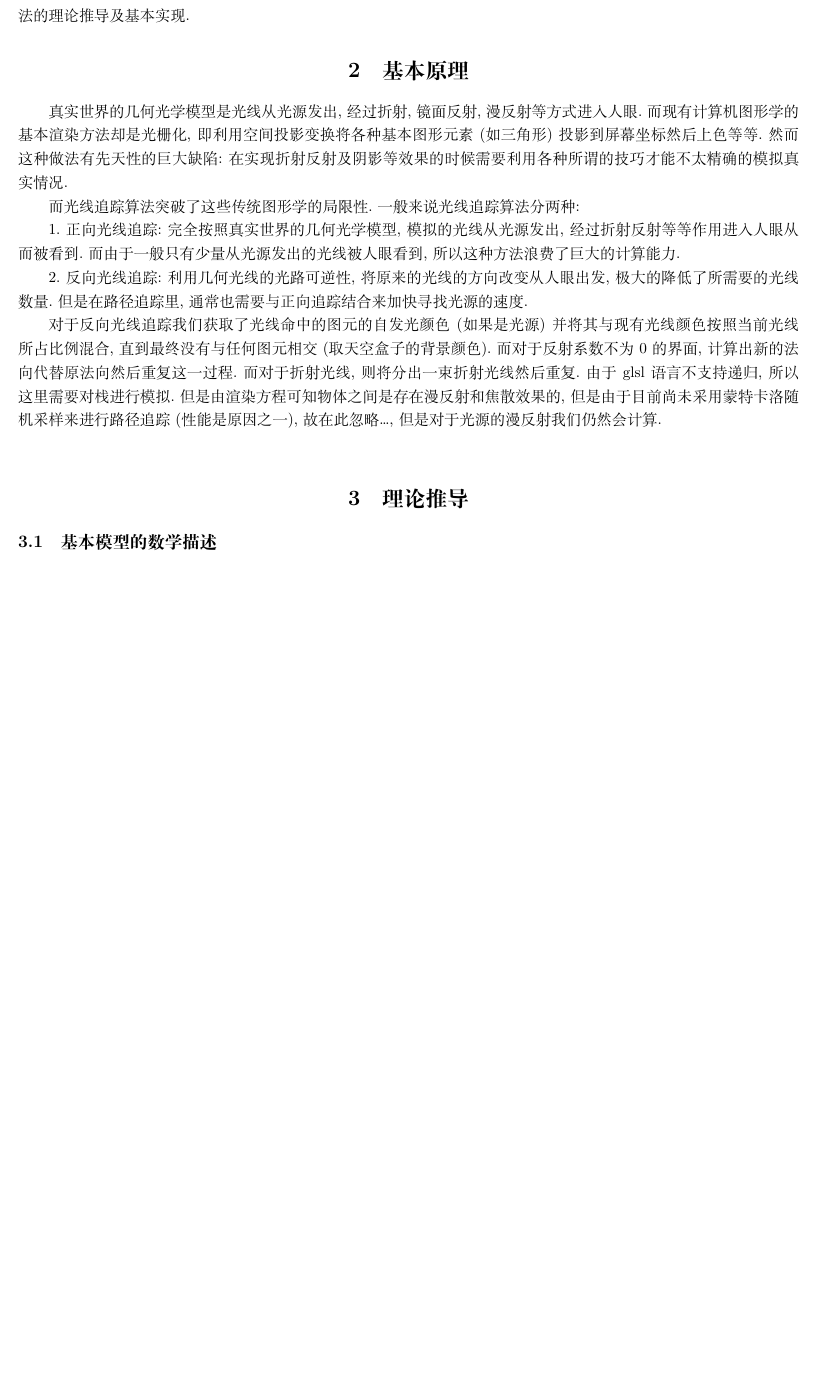
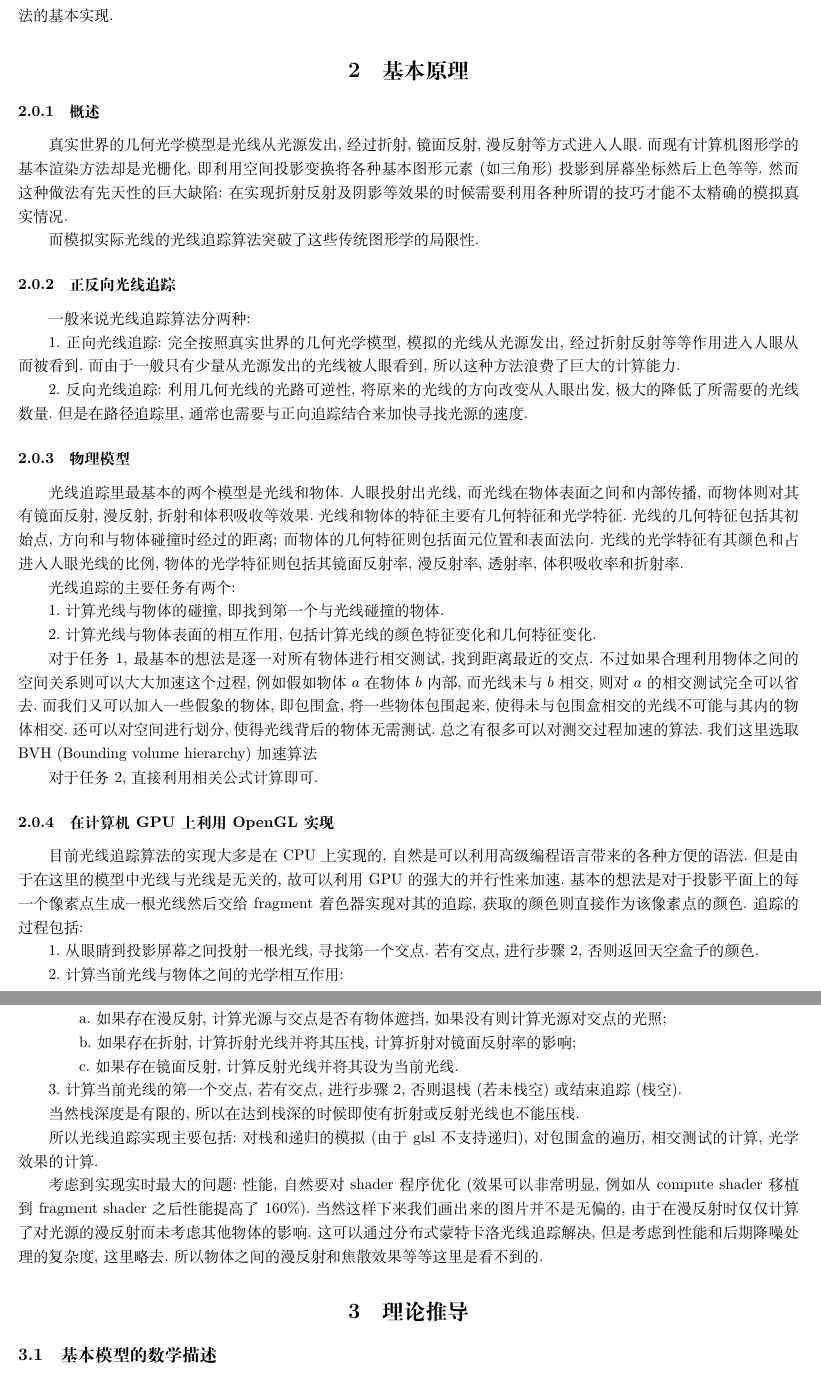
Before and after one commit to LRLVEC/RayTracing, a LaTeX document (Theory/Theory.tex): part of page 3 of 6 before the commit and two parts of pages 3 and 4 of 7 after it, the two joined at a grey line, cut so that both start at the same text, the shorter picture padded with empty space. Compiled offline with XeLaTeX.

Commit message:
Edit theroy

```diff
--- a/Theory/Theory.tex
+++ b/Theory/Theory.tex
@@ -22,27 +22,58 @@
 \tableofcontents
 \newpage
     \section{摘要}
-        作为Computer Graphics的圣杯----光线追踪,是一个十分古老但是热门的算法.
-        接下来将简要的介绍光线追踪算法的理论推导及基本实现.
+        作为Computer Graphics的圣杯---光线追踪,是一个十分古老但是热门的算法.
+        接下来将简要的介绍光线追踪算法的基本实现.
     \section{基本原理}
+        \subsubsection{概述}
             \indent 真实世界的几何光学模型是光线从光源发出,经过折射,镜面反射,漫反射等方式进
             入人眼.而现有计算机图形学的基本渲染方法却是光栅化,即利用空间投影变换将各种基本
             图形元素(如三角形)投影到屏幕坐标然后上色等等.然而这种做法有先天性的巨大缺陷:在
             实现折射反射及阴影等效果的时候需要利用各种所谓的技巧才能不太精确的模拟真实情况.\\
-        \indent 而光线追踪算法突破了这些传统图形学的局限性.一般来说光线追踪算法分两种:\\
+            \indent 而模拟实际光线的光线追踪算法突破了这些传统图形学的局限性.
+        \subsubsection{正反向光线追踪}
+            一般来说光线追踪算法分两种:\\
             \indent 1.正向光线追踪:完全按照真实世界的几何光学模型,模拟的光线从光源发出,经过
             折射反射等等作用进入人眼从而被看到.而由于一般只有少量从光源发出的光线被人眼看到,
             所以这种方法浪费了巨大的计算能力.\\
             \indent 2.反向光线追踪:利用几何光线的光路可逆性,将原来的光线的方向改变从人眼出发,
             极大的降低了所需要的光线数量.但是在路径追踪里,通常也需要与正向追踪结合来加快寻找
-        光源的速度.\\
-        \indent 对于反向光线追踪我们获取了光线命中的图元的自发光颜色(如果是光源)并将其与
-        现有光线颜色按照当前光线所占比例混合,直到最终没有与任何图元相交(取天空盒子的背景
-        颜色).而对于反射系数不为0的界面,计算出新的法向代替原法向然后重复这一过程.而对于折
-        射光线,则将分出一束折射光线然后重复.由于glsl语言不支持递归,所以这里需要对栈进行模
-        拟.但是由渲染方程可知物体之间是存在漫反射和焦散效果的,但是由于目前尚未采用蒙特卡
-        洛随机采样来进行路径追踪(性能是原因之一),故在此忽略\dots,但是对于光源的漫反射我们
-        仍然会计算.\\
+            光源的速度.
+        \subsubsection{物理模型}
+            \indent 光线追踪里最基本的两个模型是光线和物体.人眼投射出光线,而光线在物体表面之
+            间和内部传播,而物体则对其有镜面反射,漫反射,折射和体积吸收等效果.光线和物体的特征
+            主要有几何特征和光学特征.光线的几何特征包括其初始点,方向和与物体碰撞时经过的距离;
+            而物体的几何特征则包括面元位置和表面法向.光线的光学特征有其颜色和占进入人眼光线
+            的比例,物体的光学特征则包括其镜面反射率,漫反射率,透射率,体积吸收率和折射率.\\
+            \indent 光线追踪的主要任务有两个:\\
+            \indent 1.计算光线与物体的碰撞,即找到第一个与光线碰撞的物体.\\
+            \indent 2.计算光线与物体表面的相互作用,包括计算光线的颜色特征变化和几何特征变化.\\
+            \indent 对于任务1,最基本的想法是逐一对所有物体进行相交测试,找到距离最近的交点.不
+            过如果合理利用物体之间的空间关系则可以大大加速这个过程,例如假如物体$a$在物体$b$内
+            部,而光线未与$b$相交,则对$a$的相交测试完全可以省去.而我们又可以加入一些假象的物体,
+            即包围盒,将一些物体包围起来,使得未与包围盒相交的光线不可能与其内的物体相交.还可以
+            对空间进行划分,使得光线背后的物体无需测试.总之有很多可以对测交过程加速的算法.我们
+            这里选取BVH (Bounding volume hierarchy)加速算法\\
+            \indent 对于任务2,直接利用相关公式计算即可.
+        \subsubsection{在计算机GPU上利用OpenGL实现}
+            \indent 目前光线追踪算法的实现大多是在CPU上实现的,自然是可以利用高级编程语言带来的各种方
+            便的语法.但是由于在这里的模型中光线与光线是无关的,故可以利用GPU的强大的并行性来加
+            速.基本的想法是对于投影平面上的每一个像素点生成一根光线然后交给fragment着色器实现
+            对其的追踪,获取的颜色则直接作为该像素点的颜色.追踪的过程包括:\\
+            \indent 1.从眼睛到投影屏幕之间投射一根光线,寻找第一个交点.若有交点,进行步骤2,否则返回天空盒子的颜色.\\
+            \indent 2.计算当前光线与物体之间的光学相互作用:\\
+            \indent \indent a.如果存在漫反射,计算光源与交点是否有物体遮挡,如果没有则计算光源对交点的光照;\\
+            \indent \indent b.如果存在折射,计算折射光线并将其压栈,计算折射对镜面反射率的影响;\\
+            \indent \indent c.如果存在镜面反射,计算反射光线并将其设为当前光线.\\
+            \indent 3.计算当前光线的第一个交点,若有交点,进行步骤2,否则退栈(若未栈空)或结束追踪(栈空).\\
+            \indent 当然栈深度是有限的,所以在达到栈深的时候即使有折射或反射光线也不能压栈.\\
+            \indent 所以光线追踪实现主要包括:对栈和递归的模拟(由于glsl不支持递归),对包围盒的遍
+            历,相交测试的计算,光学效果的计算.\\
+            \indent 考虑到实现实时最大的问题:性能,自然要对shader程序优化(效果可以非常明显,例如
+            从compute shader移植到 fragment shader之后性能提高了160\%).当然这样下来我们画出来的
+            图片并不是无偏的,由于在漫反射时仅仅计算了对光源的漫反射而未考虑其他物体的影响.这可
+            以通过分布式蒙特卡洛光线追踪解决,但是考虑到性能和后期降噪处理的复杂度,这里略去.所以
+            物体之间的漫反射和焦散效果等等这里是看不到的.
     \section{理论推导}
         \subsection{基本模型的数学描述}
             由于计算机只认识数,所以我们要将当前的各种物理模型转换成数学语言.这里涉及到基本的矢
@@ -137,4 +168,4 @@
                     \right..
                 \end{equation}
             \subsubsection{圆锥模型}
-                啊哈哈
+                这里的圆锥只描述其侧面(底面由圆来描述).圆锥可以由一个锥尖坐标$\vec{c}$,圆锥轴线方向$\vec{n}$(从锥尖到
```
Also changed, not shown: Theory/Theory.pdf, Theory/Theory.tex (20 more changed lines), 7 other files. Lines whose indentation alone changed are shown as unchanged.
